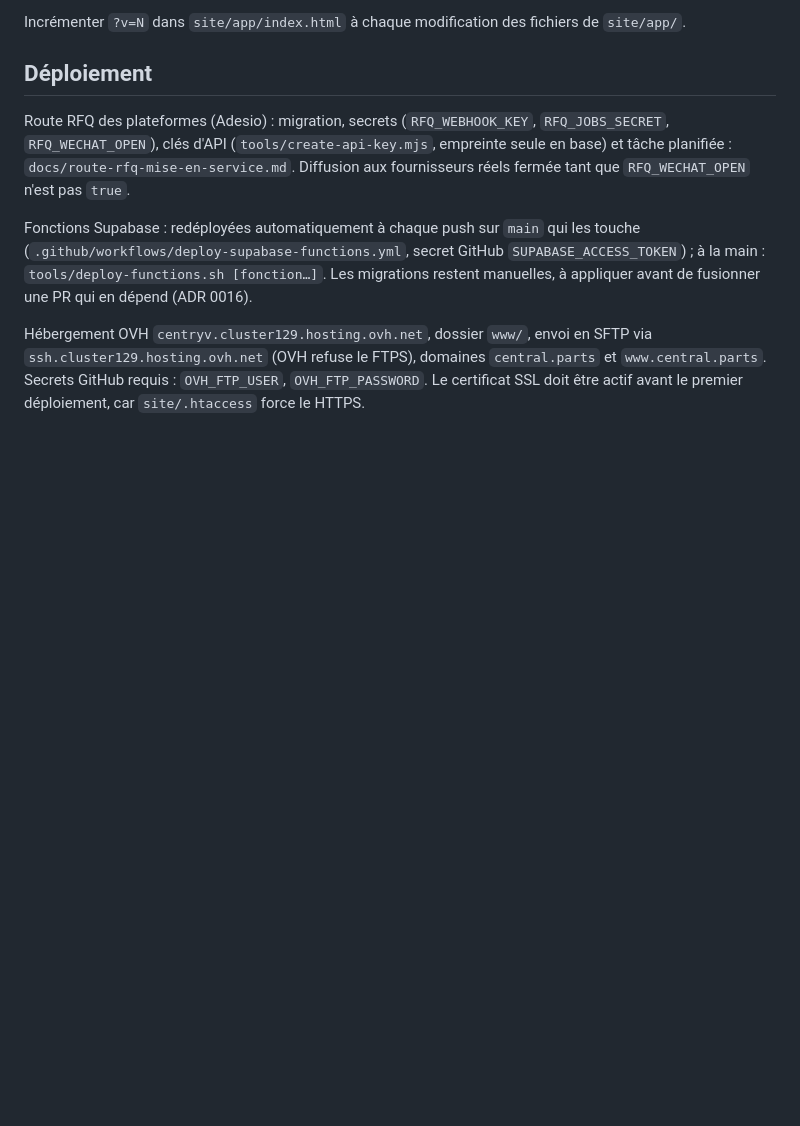
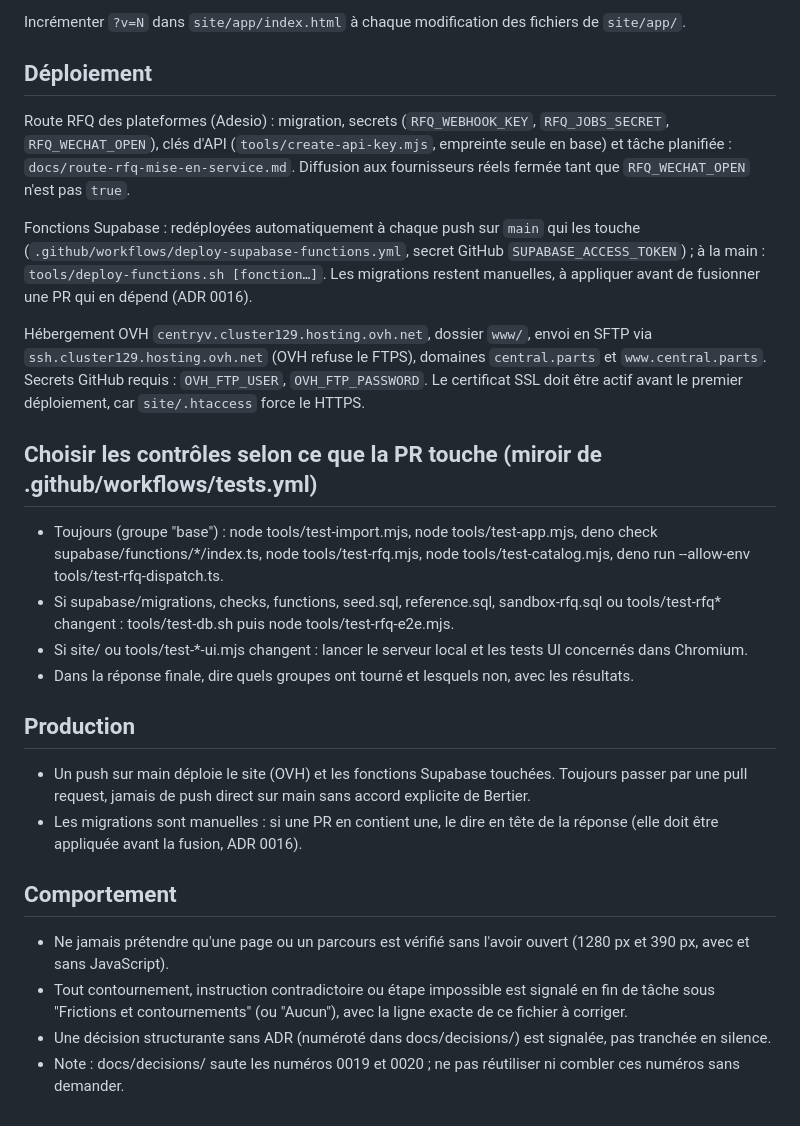
Before and after one commit to Bertier-Adesio/central-parts, a Markdown page: CLAUDE.md, the part around the change. GitHub-like rendering; blank space fills up the shorter version.

Commit message:
docs: règles de contrôle, production et comportement dans CLAUDE.md

```diff
--- a/CLAUDE.md
+++ b/CLAUDE.md
@@ -74,3 +74,24 @@ Fonctions Supabase : redéployées automatiquement à chaque push sur `main` qui
 
 
 Hébergement OVH `centryv.cluster129.hosting.ovh.net`, dossier `www/`, envoi en SFTP via `ssh.cluster129.hosting.ovh.net` (OVH refuse le FTPS), domaines `central.parts` et `www.central.parts`. Secrets GitHub requis : `OVH_FTP_USER`, `OVH_FTP_PASSWORD`. Le certificat SSL doit être actif avant le premier déploiement, car `site/.htaccess` force le HTTPS.
+
+## Choisir les contrôles selon ce que la PR touche (miroir de .github/workflows/tests.yml)
+- Toujours (groupe "base") : node tools/test-import.mjs, node tools/test-app.mjs, deno check supabase/functions/*/index.ts,
+  node tools/test-rfq.mjs, node tools/test-catalog.mjs, deno run --allow-env tools/test-rfq-dispatch.ts.
+- Si supabase/migrations, checks, functions, seed.sql, reference.sql, sandbox-rfq.sql ou tools/test-rfq* changent :
+  tools/test-db.sh puis node tools/test-rfq-e2e.mjs.
+- Si site/ ou tools/test-*-ui.mjs changent : lancer le serveur local et les tests UI concernés dans Chromium.
+- Dans la réponse finale, dire quels groupes ont tourné et lesquels non, avec les résultats.
+
+## Production
+- Un push sur main déploie le site (OVH) et les fonctions Supabase touchées. Toujours passer par une pull request, jamais de
+  push direct sur main sans accord explicite de Bertier.
+- Les migrations sont manuelles : si une PR en contient une, le dire en tête de la réponse (elle doit être appliquée avant la
+  fusion, ADR 0016).
+
+## Comportement
+- Ne jamais prétendre qu'une page ou un parcours est vérifié sans l'avoir ouvert (1280 px et 390 px, avec et sans JavaScript).
+- Tout contournement, instruction contradictoire ou étape impossible est signalé en fin de tâche sous
+  "Frictions et contournements" (ou "Aucun"), avec la ligne exacte de ce fichier à corriger.
+- Une décision structurante sans ADR (numéroté dans docs/decisions/) est signalée, pas tranchée en silence.
+- Note : docs/decisions/ saute les numéros 0019 et 0020 ; ne pas réutiliser ni combler ces numéros sans demander.
```
